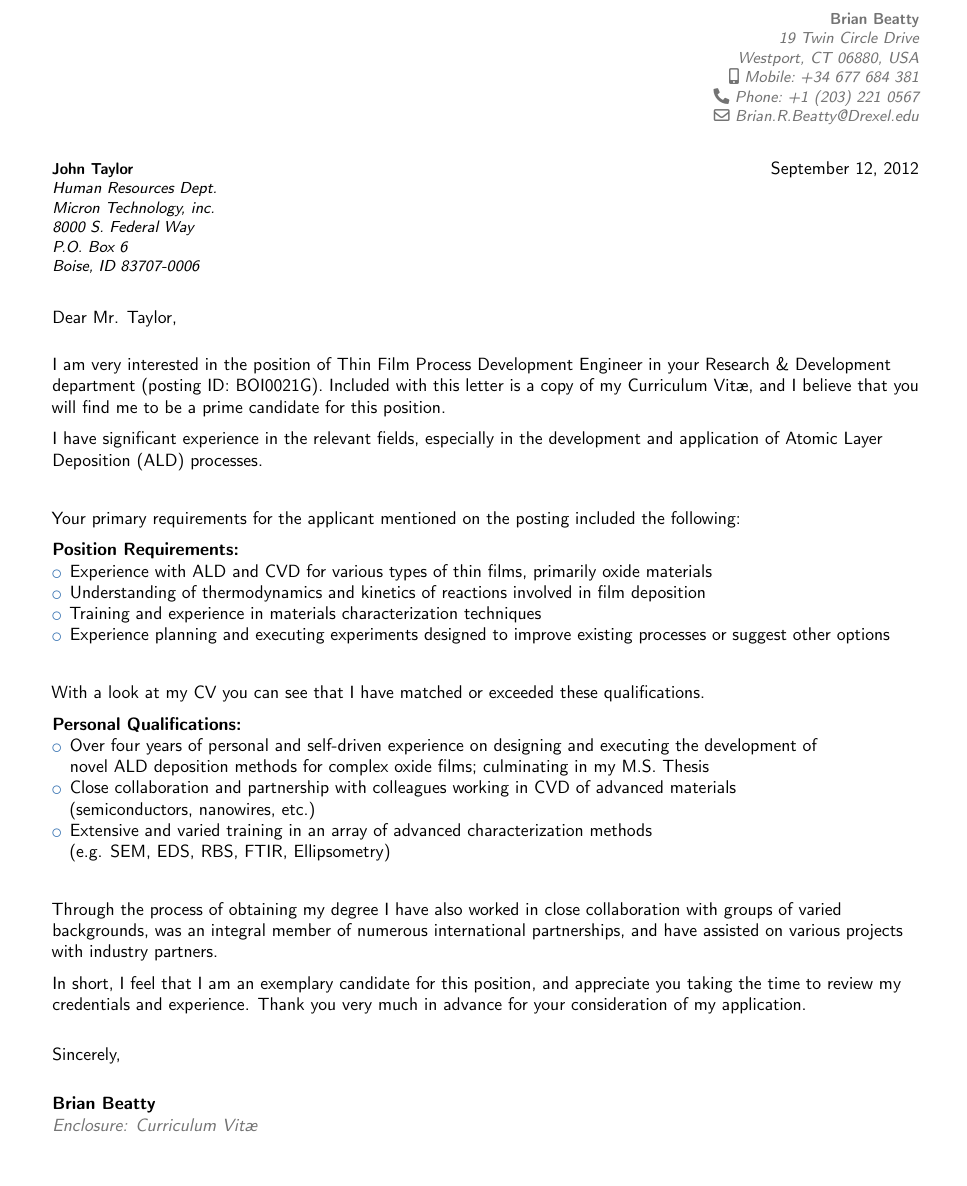
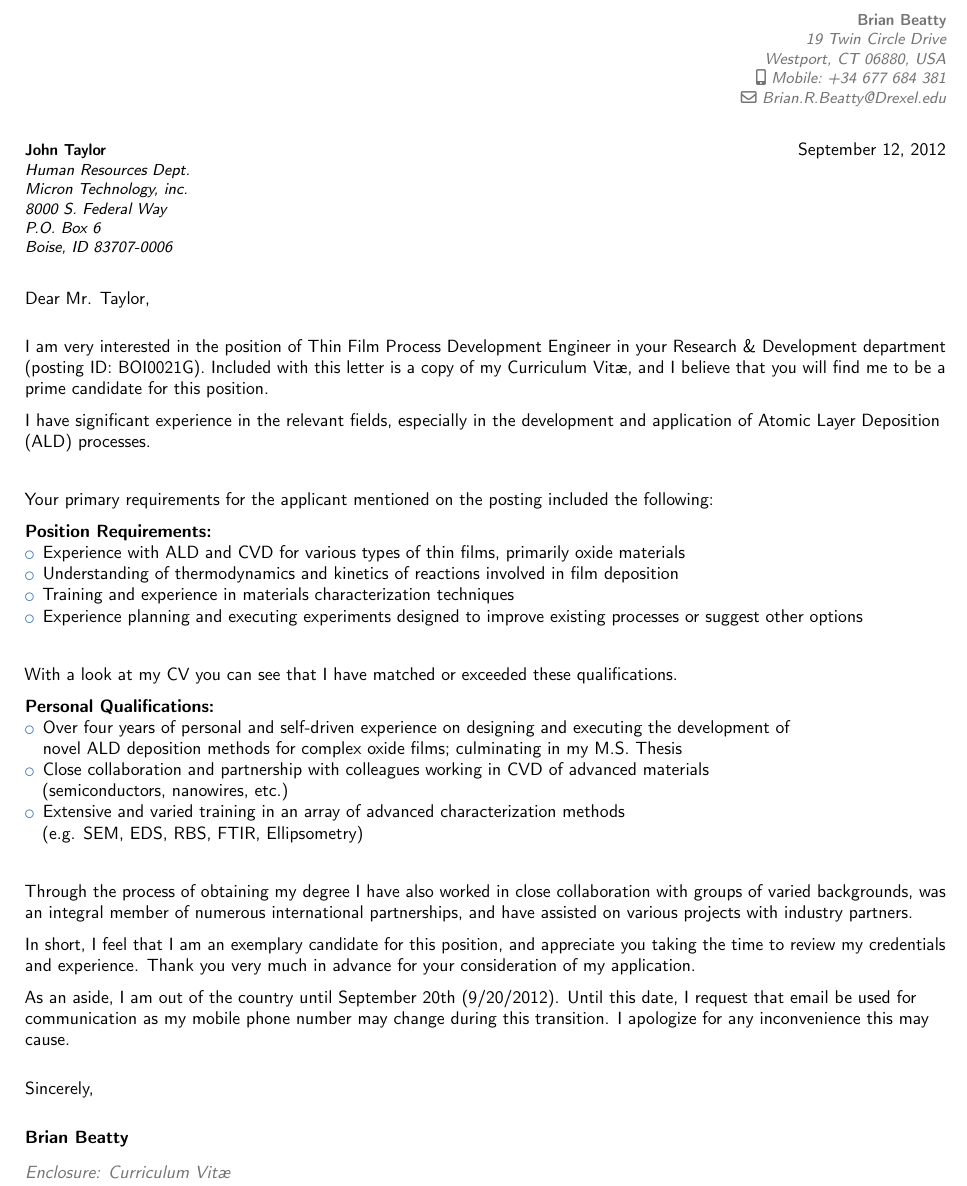
Before and after one commit to good-dr-robotnik/CV-Cover, a LaTeX CV (CV.tex): part of page 3 of 3, cut so that both start at the same text, the shorter picture padded with empty space. Compiled offline with pdfLaTeX.

Commit message:
Minor changes

```diff
--- a/CV.tex
+++ b/CV.tex
@@ -23,7 +23,7 @@
 \title{Curriculum Vit\ae}               % optional, remove the line if not wanted
 \address{\hspace{-1in}19 Twin Circle Drive}{Westport, CT 06880, USA}    % optional, remove the line if not wanted
 \mobile{Mobile:~+34~677~684~381}
-\phone{Phone:~+1~(203)~221~0567}
+%\phone{Phone:~+1~(203)~221~0567}
 %\email{Beatty.Brian@gmail.com}
 \email{Brian.R.Beatty@Drexel.edu}                      % optional, remove the line if not wanted
 %\extrainfo{additional information (optional)}    % optional, remove the line if not wanted
@@ -283,7 +283,7 @@ Conceptualized and organized a personal reserah project that developed into a lo
 
 %-----       letter       ---------------------------------------------------------
 \newpage
-\newgeometry{scale=0.8}
+\newgeometry{scale=0.85}
 \recomputelengths
 % recipient data
 \recipient{John Taylor}{%
@@ -330,6 +330,8 @@ Through the process of obtaining my degree I have also worked in close collabora
 
 In short, I feel that I am an exemplary candidate for this position, and appreciate you taking the time to review my credentials and experience. Thank you very much in advance for your consideration of my application.
 
+As an aside, I am out of the country until September 20th (9/20/2012). Until this date, I request that email be used for communication as my mobile phone number may change during this transition. I apologize for any inconvenience this may cause.
+
 \makeletterclosing
 
 
```
Also changed, not shown: CV.pdf.
